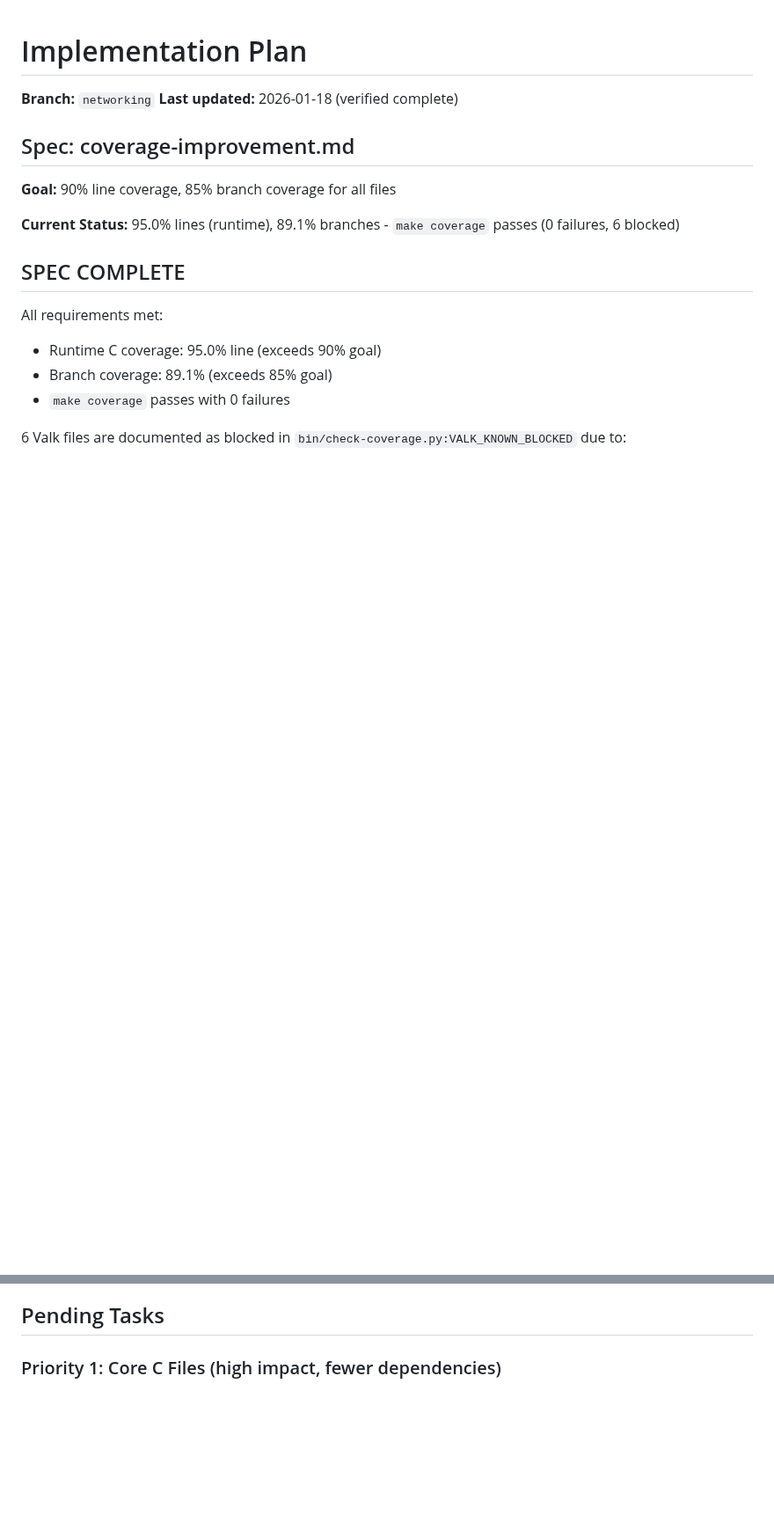
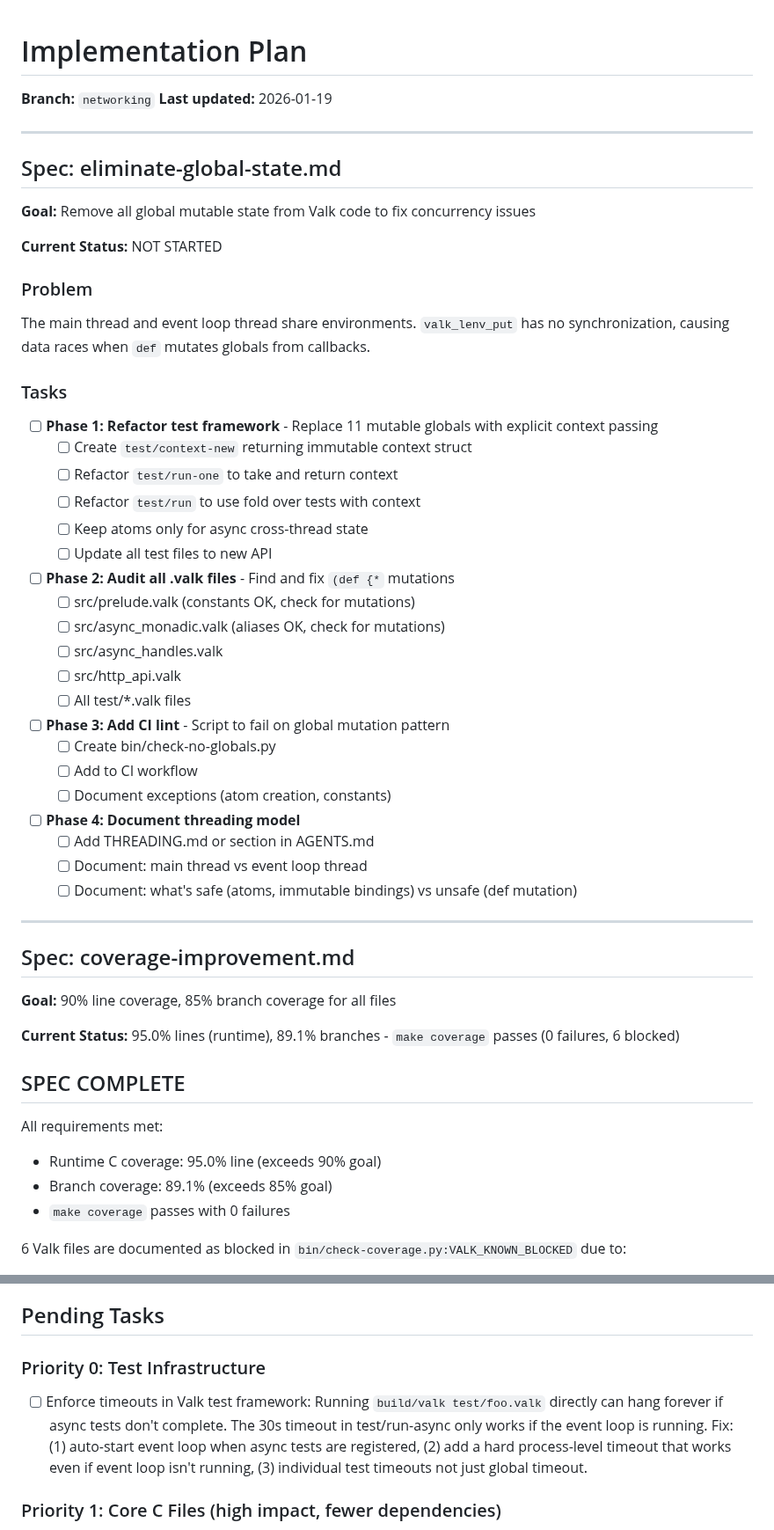
Before and after one commit to djmittens/valkyria, a Markdown page: ralph/IMPLEMENTATION_PLAN.md, 2 parts joined by grey strips. Shown at 88% size. Drawn GitHub-style; blank space fills up the shorter version.

```diff
--- a/ralph/IMPLEMENTATION_PLAN.md
+++ b/ralph/IMPLEMENTATION_PLAN.md
@@ -1,7 +1,47 @@
 # Implementation Plan
 
 **Branch:** `networking`
-**Last updated:** 2026-01-18 (verified complete)
+**Last updated:** 2026-01-19
+
+---
+
+## Spec: eliminate-global-state.md
+
+**Goal:** Remove all global mutable state from Valk code to fix concurrency issues
+
+**Current Status:** NOT STARTED
+
+### Problem
+
+The main thread and event loop thread share environments. `valk_lenv_put` has no synchronization, causing data races when `def` mutates globals from callbacks.
+
+### Tasks
+
+- [ ] **Phase 1: Refactor test framework** - Replace 11 mutable globals with explicit context passing
+  - [ ] Create `test/context-new` returning immutable context struct
+  - [ ] Refactor `test/run-one` to take and return context
+  - [ ] Refactor `test/run` to use fold over tests with context
+  - [ ] Keep atoms only for async cross-thread state
+  - [ ] Update all test files to new API
+
+- [ ] **Phase 2: Audit all .valk files** - Find and fix `(def {*` mutations
+  - [ ] src/prelude.valk (constants OK, check for mutations)
+  - [ ] src/async_monadic.valk (aliases OK, check for mutations)
+  - [ ] src/async_handles.valk
+  - [ ] src/http_api.valk
+  - [ ] All test/*.valk files
+
+- [ ] **Phase 3: Add CI lint** - Script to fail on global mutation pattern
+  - [ ] Create bin/check-no-globals.py
+  - [ ] Add to CI workflow
+  - [ ] Document exceptions (atom creation, constants)
+
+- [ ] **Phase 4: Document threading model**
+  - [ ] Add THREADING.md or section in AGENTS.md
+  - [ ] Document: main thread vs event loop thread
+  - [ ] Document: what's safe (atoms, immutable bindings) vs unsafe (def mutation)
+
+---
 
 ## Spec: coverage-improvement.md
 
@@ -24,6 +64,10 @@ All requirements met:
 5. Test framework failure paths that would cause test suite to exit with failure
 
 ## Pending Tasks
+
+### Priority 0: Test Infrastructure
+
+- [ ] Enforce timeouts in Valk test framework: Running `build/valk test/foo.valk` directly can hang forever if async tests don't complete. The 30s timeout in test/run-async only works if the event loop is running. Fix: (1) auto-start event loop when async tests are registered, (2) add a hard process-level timeout that works even if event loop isn't running, (3) individual test timeouts not just global timeout.
 
 ### Priority 1: Core C Files (high impact, fewer dependencies)
 
```
Also changed, not shown: ralph/specs/eliminate-global-state.md (added, +158 -0 lines).
